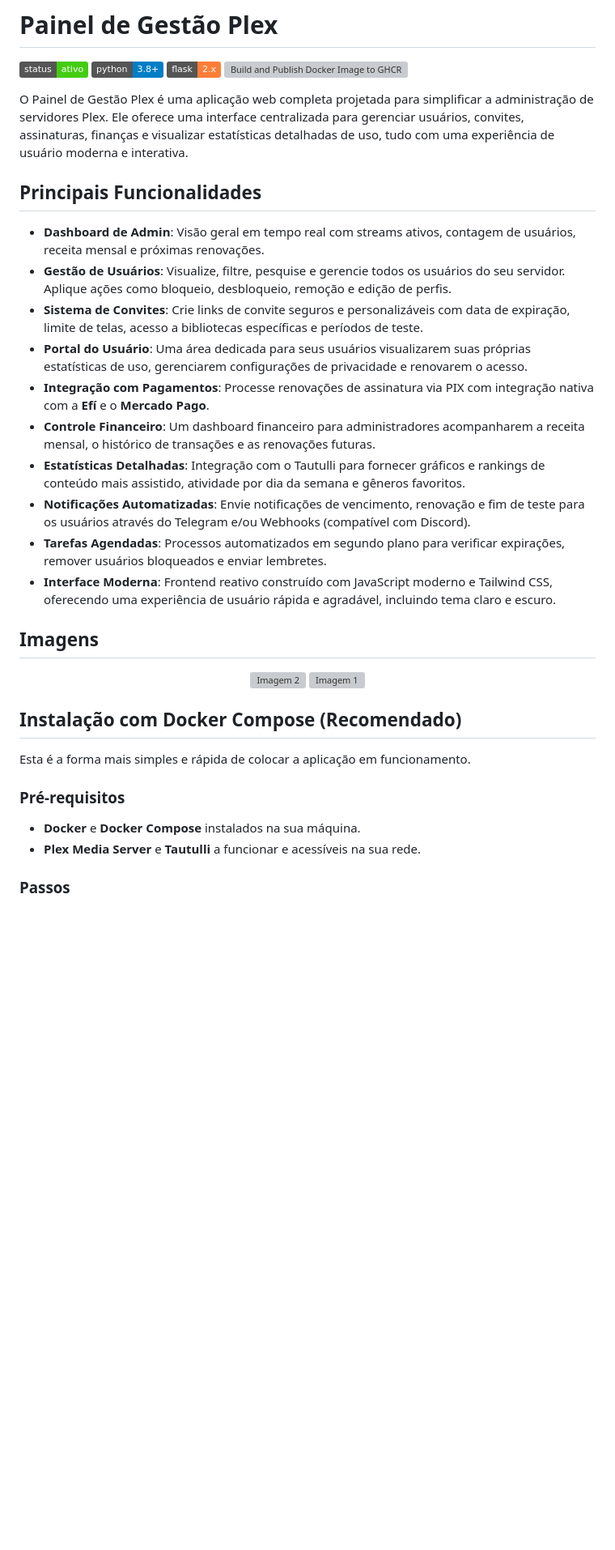
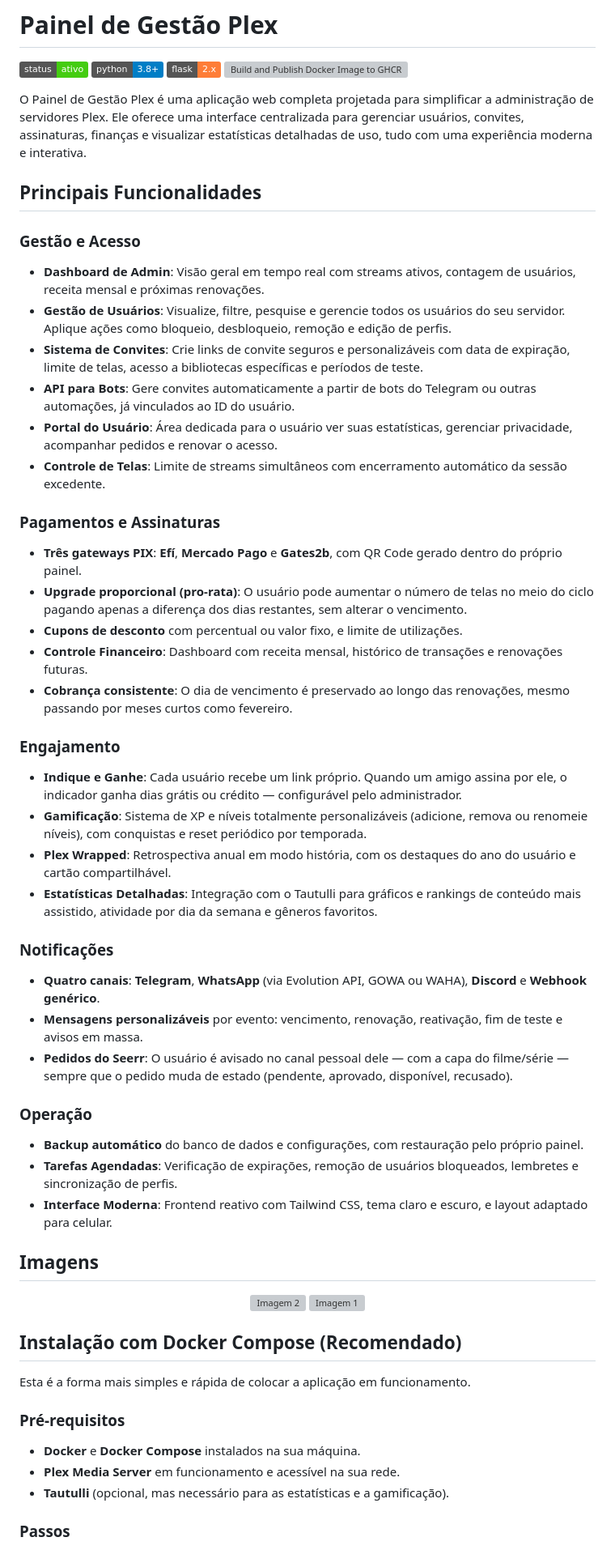
Before and after one commit to ClankJake/Painel-Plex, a Markdown page: README.md, the part around one of its changes. Shown at 81% size. Rendered like a GitHub page; badges without logos; blank space fills up the shorter version; grey boxes are pictures that could not be loaded.

```diff
--- a/README.md
+++ b/README.md
@@ -5,20 +5,40 @@
 ![Framework](https://img.shields.io/badge/flask-2.x-orange)
 [![Build and Publish Docker Image to GHCR](https://github.com/ClankJake/Painel-Plex/actions/workflows/docker-publish.yml/badge.svg?branch=stable)](https://github.com/ClankJake/Painel-Plex/actions/workflows/docker-publish.yml)
 
-O Painel de Gestão Plex é uma aplicação web completa projetada para simplificar a administração de servidores Plex. Ele oferece uma interface centralizada para gerenciar usuários, convites, assinaturas, finanças e visualizar estatísticas detalhadas de uso, tudo com uma experiência de usuário moderna e interativa.
+O Painel de Gestão Plex é uma aplicação web completa projetada para simplificar a administração de servidores Plex. Ele oferece uma interface centralizada para gerenciar usuários, convites, assinaturas, finanças e visualizar estatísticas detalhadas de uso, tudo com uma experiência moderna e interativa.
 
 ## Principais Funcionalidades
 
+### Gestão e Acesso
 -   **Dashboard de Admin**: Visão geral em tempo real com streams ativos, contagem de usuários, receita mensal e próximas renovações.
 -   **Gestão de Usuários**: Visualize, filtre, pesquise e gerencie todos os usuários do seu servidor. Aplique ações como bloqueio, desbloqueio, remoção e edição de perfis.
 -   **Sistema de Convites**: Crie links de convite seguros e personalizáveis com data de expiração, limite de telas, acesso a bibliotecas específicas e períodos de teste.
--   **Portal do Usuário**: Uma área dedicada para seus usuários visualizarem suas próprias estatísticas de uso, gerenciarem configurações de privacidade e renovarem o acesso.
--   **Integração com Pagamentos**: Processe renovações de assinatura via PIX com integração nativa com a **Efí** e o **Mercado Pago**.
--   **Controle Financeiro**: Um dashboard financeiro para administradores acompanharem a receita mensal, o histórico de transações e as renovações futuras.
--   **Estatísticas Detalhadas**: Integração com o Tautulli para fornecer gráficos e rankings de conteúdo mais assistido, atividade por dia da semana e gêneros favoritos.
--   **Notificações Automatizadas**: Envie notificações de vencimento, renovação e fim de teste para os usuários através do Telegram e/ou Webhooks (compatível com Discord).
--   **Tarefas Agendadas**: Processos automatizados em segundo plano para verificar expirações, remover usuários bloqueados e enviar lembretes.
--   **Interface Moderna**: Frontend reativo construído com JavaScript moderno e Tailwind CSS, oferecendo uma experiência de usuário rápida e agradável, incluindo tema claro e escuro.
+-   **API para Bots**: Gere convites automaticamente a partir de bots do Telegram ou outras automações, já vinculados ao ID do usuário.
+-   **Portal do Usuário**: Área dedicada para o usuário ver suas estatísticas, gerenciar privacidade, acompanhar pedidos e renovar o acesso.
+-   **Controle de Telas**: Limite de streams simultâneos com encerramento automático da sessão excedente.
+
+### Pagamentos e Assinaturas
+-   **Três gateways PIX**: **Efí**, **Mercado Pago** e **Gates2b**, com QR Code gerado dentro do próprio painel.
+-   **Upgrade proporcional (pro-rata)**: O usuário pode aumentar o número de telas no meio do ciclo pagando apenas a diferença dos dias restantes, sem alterar o vencimento.
+-   **Cupons de desconto** com percentual ou valor fixo, e limite de utilizações.
+-   **Controle Financeiro**: Dashboard com receita mensal, histórico de transações e renovações futuras.
+-   **Cobrança consistente**: O dia de vencimento é preservado ao longo das renovações, mesmo passando por meses curtos como fevereiro.
+
+### Engajamento
+-   **Indique e Ganhe**: Cada usuário recebe um link próprio. Quando um amigo assina por ele, o indicador ganha dias grátis ou crédito — configurável pelo administrador.
+-   **Gamificação**: Sistema de XP e níveis totalmente personalizáveis (adicione, remova ou renomeie níveis), com conquistas e reset periódico por temporada.
+-   **Plex Wrapped**: Retrospectiva anual em modo história, com os destaques do ano do usuário e cartão compartilhável.
+-   **Estatísticas Detalhadas**: Integração com o Tautulli para gráficos e rankings de conteúdo mais assistido, atividade por dia da semana e gêneros favoritos.
+
+### Notificações
+-   **Quatro canais**: **Telegram**, **WhatsApp** (via Evolution API, GOWA ou WAHA), **Discord** e **Webhook genérico**.
+-   **Mensagens personalizáveis** por evento: vencimento, renovação, reativação, fim de teste e avisos em massa.
+-   **Pedidos do Seerr**: O usuário é avisado no canal pessoal dele — com a capa do filme/série — sempre que o pedido muda de estado (pendente, aprovado, disponível, recusado).
+
+### Operação
+-   **Backup automático** do banco de dados e configurações, com restauração pelo próprio painel.
+-   **Tarefas Agendadas**: Verificação de expirações, remoção de usuários bloqueados, lembretes e sincronização de perfis.
+-   **Interface Moderna**: Frontend reativo com Tailwind CSS, tema claro e escuro, e layout adaptado para celular.
 
 ## Imagens
 <p align="center">
@@ -33,7 +53,8 @@ Esta é a forma mais simples e rápida de colocar a aplicação em funcionamento
 ### Pré-requisitos
 
 -   **Docker** e **Docker Compose** instalados na sua máquina.
--   **Plex Media Server** e **Tautulli** a funcionar e acessíveis na sua rede.
+-   **Plex Media Server** em funcionamento e acessível na sua rede.
+-   **Tautulli** (opcional, mas necessário para as estatísticas e a gamificação).
 
 ### Passos
 
```
Also changed, not shown: other parts of README.md (+84 -17 lines).
